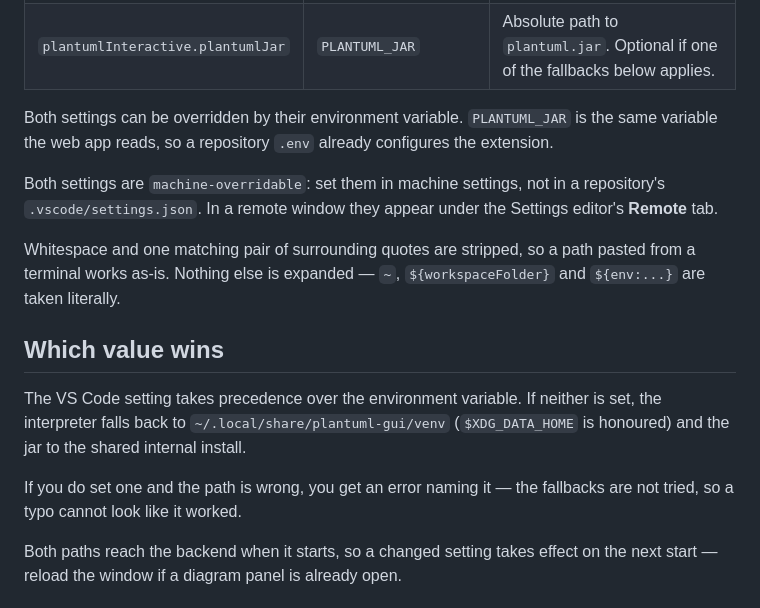
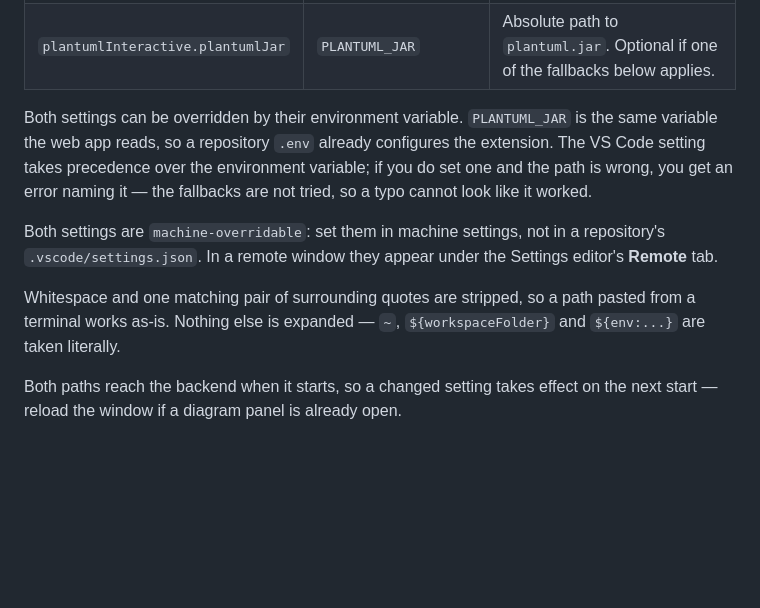
Before and after one commit to Ericsson/PlantUML-Interactive-Editor, a Markdown page: plantuml-extension/README.md, the part around the change. Drawn GitHub-style; blank space fills up the shorter version.

Commit message:
fix: remove redundant info

```diff
--- a/plantuml-extension/README.md
+++ b/plantuml-extension/README.md
@@ -42,7 +42,10 @@ succeeds from it.
 
 Both settings can be overridden by their environment variable. `PLANTUML_JAR`
 is the same variable the web app reads, so a repository `.env` already
-configures the extension.
+configures the extension. The VS Code setting takes precedence over the
+environment variable; if you do set one and the path is wrong, you get an
+error naming it — the fallbacks are not tried, so a typo cannot look like it
+worked.
 
 Both settings are `machine-overridable`: set them in machine settings, not in
 a repository's `.vscode/settings.json`. In a remote window they appear under the
@@ -51,15 +54,6 @@ Settings editor's **Remote** tab.
 Whitespace and one matching pair of surrounding quotes are stripped, so a path
 pasted from a terminal works as-is. Nothing else is expanded — `~`,
 `${workspaceFolder}` and `${env:...}` are taken literally.
-
-## Which value wins
-
-The VS Code setting takes precedence over the environment variable. If neither
-is set, the interpreter falls back to `~/.local/share/plantuml-gui/venv`
-(`$XDG_DATA_HOME` is honoured) and the jar to the shared internal install.
-
-If you do set one and the path is wrong, you get an error naming it — the
-fallbacks are not tried, so a typo cannot look like it worked.
 
 Both paths reach the backend when it starts, so a changed setting takes effect
 on the next start — reload the window if a diagram panel is already open.
```
